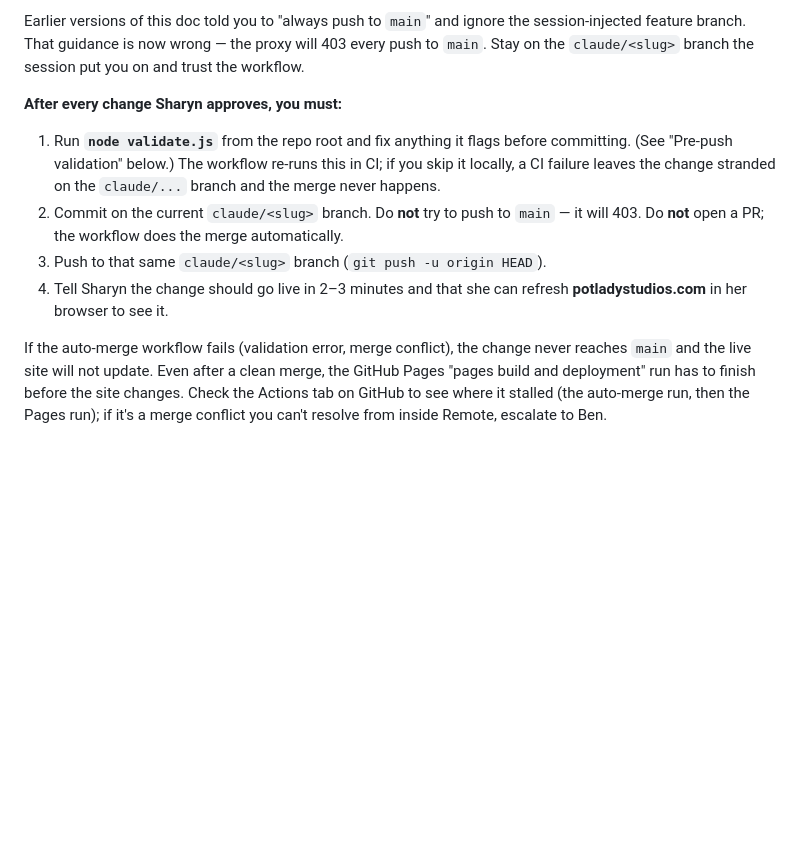
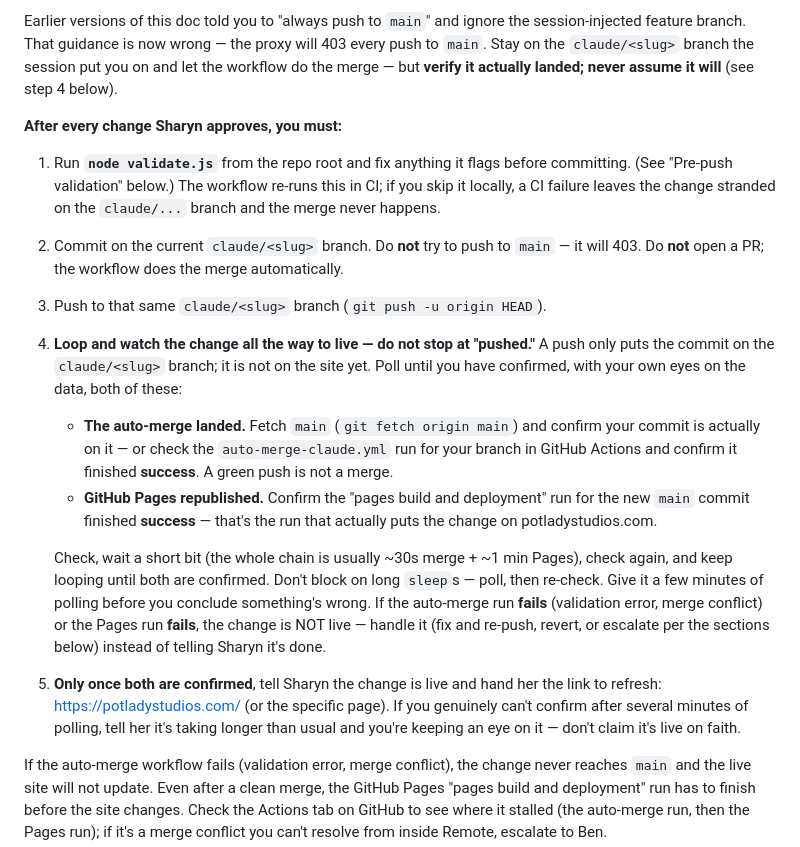
Before and after one commit to benlehrburger/potladystudios, a Markdown page: CLAUDE.md, the part around the change. GitHub-like rendering; blank space fills up the shorter version.

Commit message:
Instruct Claude to loop and confirm auto-merge + Pages deploy before reporting live
Pushing only lands the commit on the claude/<slug> branch. Require
sessions to poll until both the auto-merge and the GitHub Pages deploy
are confirmed successful before telling Sharyn a change is live.

```diff
--- a/CLAUDE.md
+++ b/CLAUDE.md
@@ -106,7 +106,8 @@ it still feels like a direct push.
 Earlier versions of this doc told you to "always push to `main`" and
 ignore the session-injected feature branch. That guidance is now wrong —
 the proxy will 403 every push to `main`. Stay on the `claude/<slug>`
-branch the session put you on and trust the workflow.
+branch the session put you on and let the workflow do the merge — but
+**verify it actually landed; never assume it will** (see step 4 below).
 
 **After every change Sharyn approves, you must:**
 
@@ -119,8 +120,32 @@ branch the session put you on and trust the workflow.
    to `main` — it will 403. Do **not** open a PR; the workflow does the
    merge automatically.
 3. Push to that same `claude/<slug>` branch (`git push -u origin HEAD`).
-4. Tell Sharyn the change should go live in 2–3 minutes and that she
-   can refresh **potladystudios.com** in her browser to see it.
+4. **Loop and watch the change all the way to live — do not stop at
+   "pushed."** A push only puts the commit on the `claude/<slug>`
+   branch; it is not on the site yet. Poll until you have confirmed,
+   with your own eyes on the data, both of these:
+   - **The auto-merge landed.** Fetch `main` (`git fetch origin main`)
+     and confirm your commit is actually on it — or check the
+     `auto-merge-claude.yml` run for your branch in GitHub Actions and
+     confirm it finished **success**. A green push is not a merge.
+   - **GitHub Pages republished.** Confirm the "pages build and
+     deployment" run for the new `main` commit finished **success** —
+     that's the run that actually puts the change on
+     potladystudios.com.
+
+   Check, wait a short bit (the whole chain is usually ~30s merge +
+   ~1 min Pages), check again, and keep looping until both are
+   confirmed. Don't block on long `sleep`s — poll, then re-check. Give
+   it a few minutes of polling before you conclude something's wrong.
+   If the auto-merge run **fails** (validation error, merge conflict)
+   or the Pages run **fails**, the change is NOT live — handle it
+   (fix and re-push, revert, or escalate per the sections below)
+   instead of telling Sharyn it's done.
+5. **Only once both are confirmed**, tell Sharyn the change is live and
+   hand her the link to refresh: <https://potladystudios.com/> (or the
+   specific page). If you genuinely can't confirm after several minutes
+   of polling, tell her it's taking longer than usual and you're
+   keeping an eye on it — don't claim it's live on faith.
 
 If the auto-merge workflow fails (validation error, merge conflict),
 the change never reaches `main` and the live site will not update. Even
```
